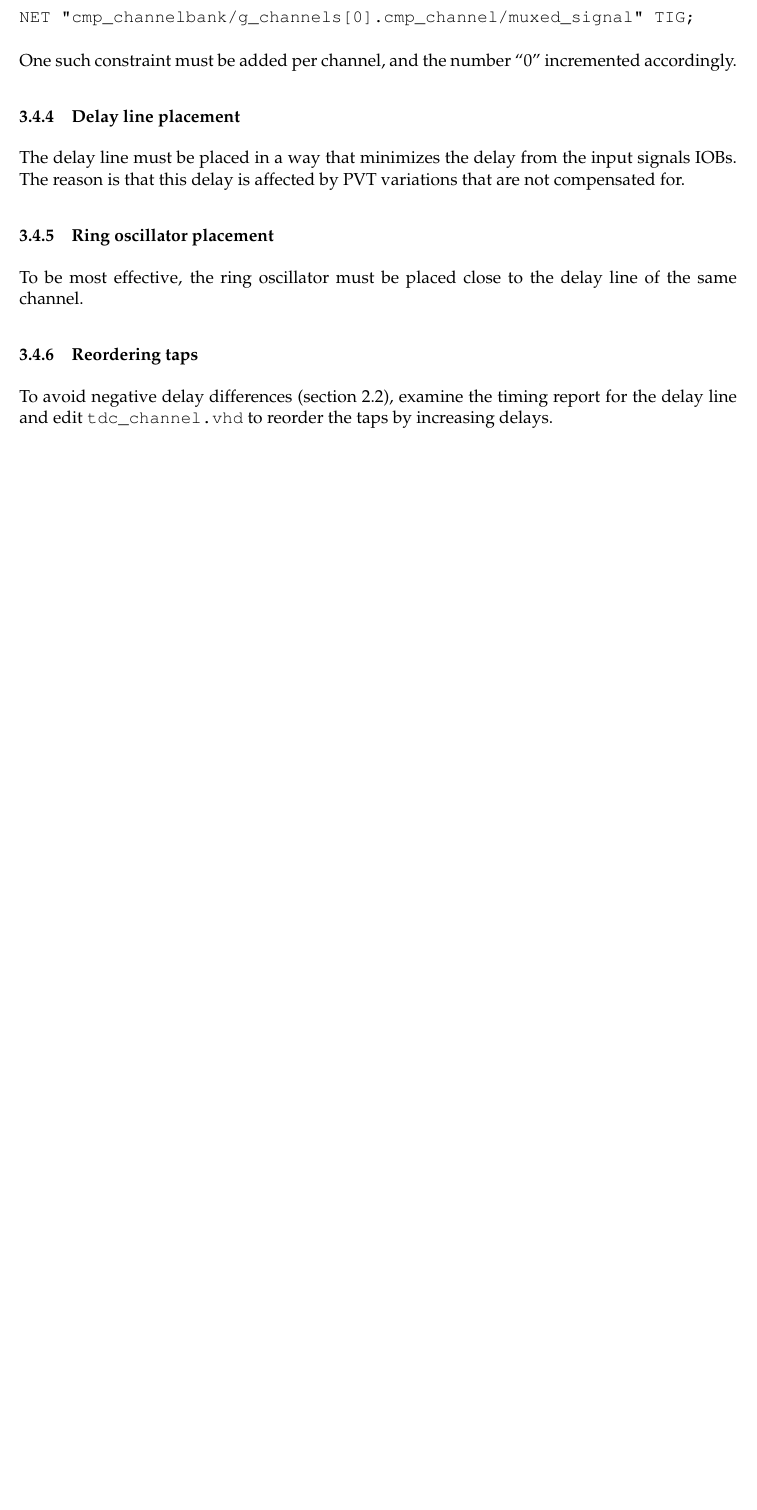
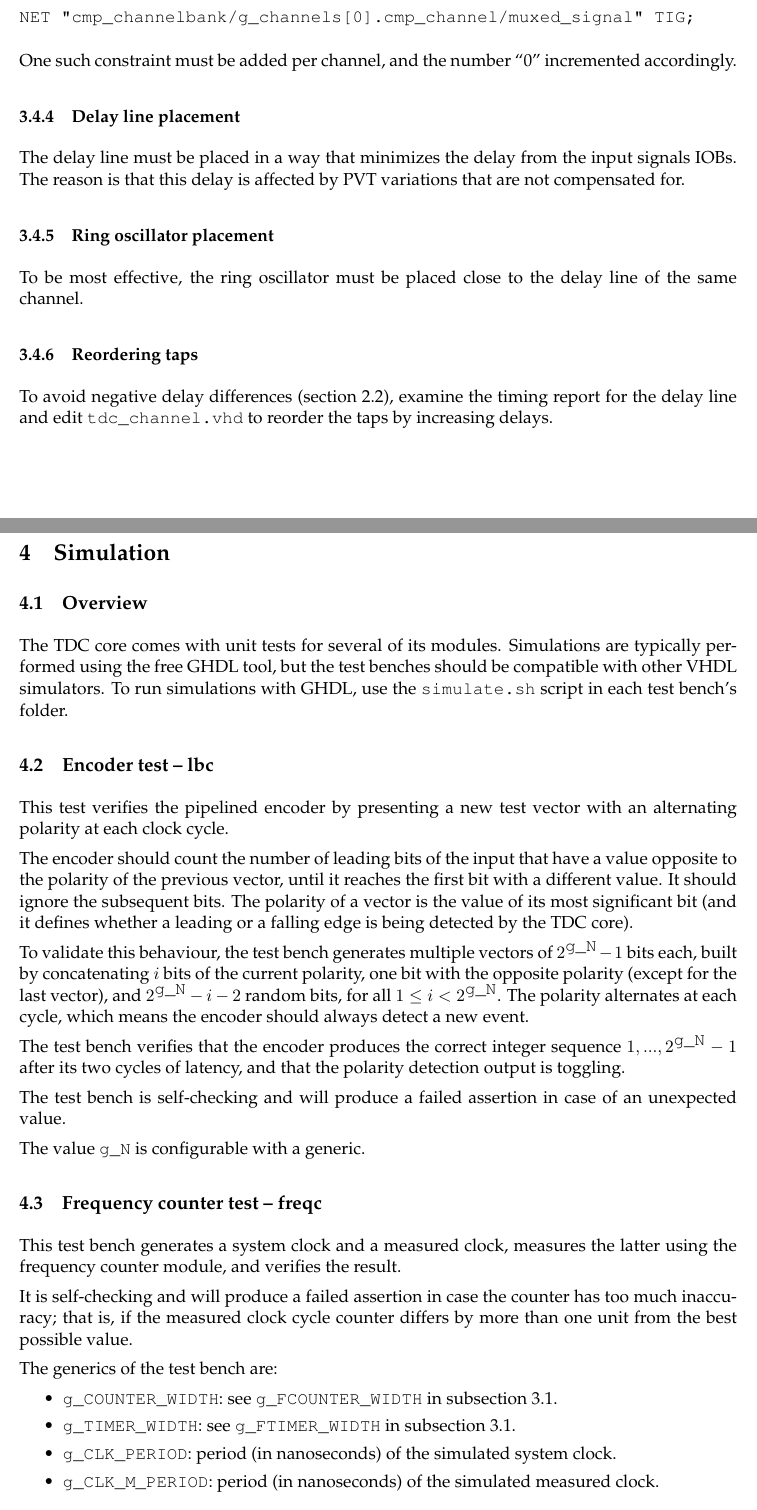
Before and after one commit to m-labs/tdc-core, a LaTeX document (doc/tdc.tex): part of page 8 of 9 before the commit and two parts of pages 8 and 9 of 11 after it, the two joined at a grey line, cut so that both start at the same text, the shorter picture padded with empty space. Compiled offline with pdfLaTeX.

Commit message:
doc: simulation

```diff
--- a/doc/tdc.tex
+++ b/doc/tdc.tex
@@ -12,6 +12,7 @@
 \usepackage{url}
 \usepackage{tweaklist}
 \renewcommand{\itemhook}{\setlength{\topsep}{0pt}\setlength{\itemsep}{0pt}}
+\renewcommand{\enumhook}{\setlength{\topsep}{0pt}\setlength{\itemsep}{0pt}}
 
 \title{Time to Digital Converter core for Spartan-6 FPGAs}
 \author{S\'ebastien Bourdeauducq}
@@ -243,3 +245,32 @@ To be most effective, the ring oscillator must be placed close to the delay line
 \subsubsection{Reordering taps}
 To avoid negative delay differences (section \ref{delaystruct}), examine the timing report for the delay line and edit \verb!tdc_channel.vhd! to reorder the taps by increasing delays.
 
+\section{Simulation}
+\subsection{Overview}
+The TDC core comes with unit tests for several of its modules. Simulations are typically performed using the free GHDL tool, but the test benches should be compatible with other VHDL simulators. To run simulations with GHDL, use the \verb!simulate.sh! script in each test bench's folder.
+
+\subsection{Encoder test -- lbc}
+This test verifies the pipelined encoder by presenting a new test vector with an alternating polarity at each clock cycle.
+
+The encoder should count the number of leading bits of the input that have a value opposite to the polarity of the previous vector, until it reaches the first bit with a different value. It should ignore the subsequent bits. The polarity of a vector is the value of its most significant bit (and it defines whether a leading or a falling edge is being detected by the TDC core).
+
+To validate this behaviour, the test bench generates multiple vectors of $2^{\verb!g_N!}-1$ bits each, built by concatenating $i$ bits of the current polarity, one bit with the opposite polarity (except for the last vector), and $2^{\verb!g_N!}-i-2$ random bits, for all $1 \le i < 2^{\verb!g_N!}$. The polarity alternates at each cycle, which means the encoder should always detect a new event.
+
+The test bench verifies that the encoder produces the correct integer sequence $1, ..., 2^{\verb!g_N!}-1$ after its two cycles of latency, and that the polarity detection output is toggling.
+
+The test bench is self-checking and will produce a failed assertion in case of an unexpected value.
+
+The value \verb!g_N! is configurable with a generic.
+
+\subsection{Frequency counter test -- freqc}
+This test bench generates a system clock and a measured clock, measures the latter using the frequency counter module, and verifies the result.
+
+It is self-checking and will produce a failed assertion in case the counter has too much inaccuracy; that is, if the measured clock cycle counter differs by more than one unit from the best possible value.
+
+The generics of the test bench are:
+\begin{itemize}
+\item \verb!g_COUNTER_WIDTH!: see \verb!g_FCOUNTER_WIDTH! in subsection \ref{topgenerics}.
+\item \verb!g_TIMER_WIDTH!: see \verb!g_FTIMER_WIDTH! in subsection \ref{topgenerics}.
+\item \verb!g_CLK_PERIOD!: period (in nanoseconds) of the simulated system clock.
+\item \verb!g_CLK_M_PERIOD!: period (in nanoseconds) of the simulated measured clock.
+\end{itemize}
```
Also changed, not shown: doc/tdc.tex (30 more changed lines).
